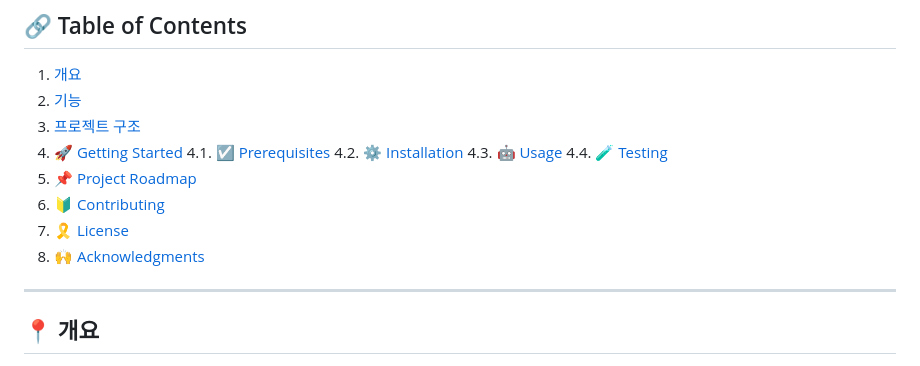
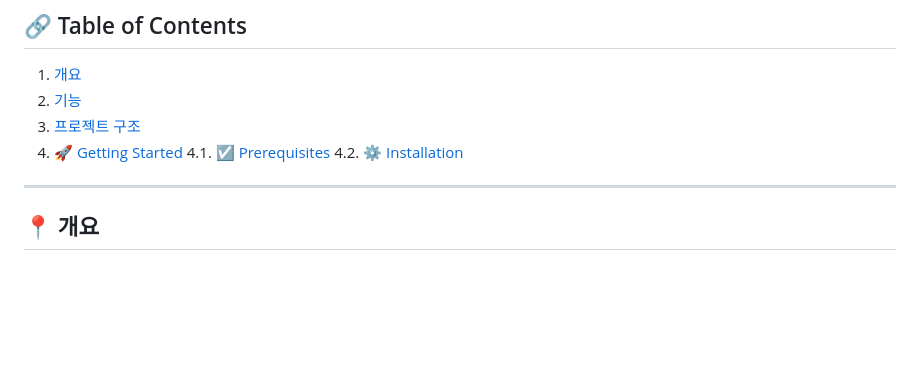
Before and after one commit to AYFG/CatLog, a Markdown page: README.md, the part around one of its changes. Drawn GitHub-style; blank space fills up the shorter version.

```diff
--- a/README.md
+++ b/README.md
@@ -30,12 +30,7 @@
 4. [🚀 Getting Started](#-getting-started)
   4.1. [☑️ Prerequisites](#-prerequisites)
   4.2. [⚙️ Installation](#-installation)
-  4.3. [🤖 Usage](#🤖-usage)
-  4.4. [🧪 Testing](#🧪-testing)
-5. [📌 Project Roadmap](#-project-roadmap)
-6. [🔰 Contributing](#-contributing)
-7. [🎗 License](#-license)
-8. [🙌 Acknowledgments](#-acknowledgments)
+
 
 ---
 
```
Also changed, not shown: other parts of README.md (+25 -1 lines).
